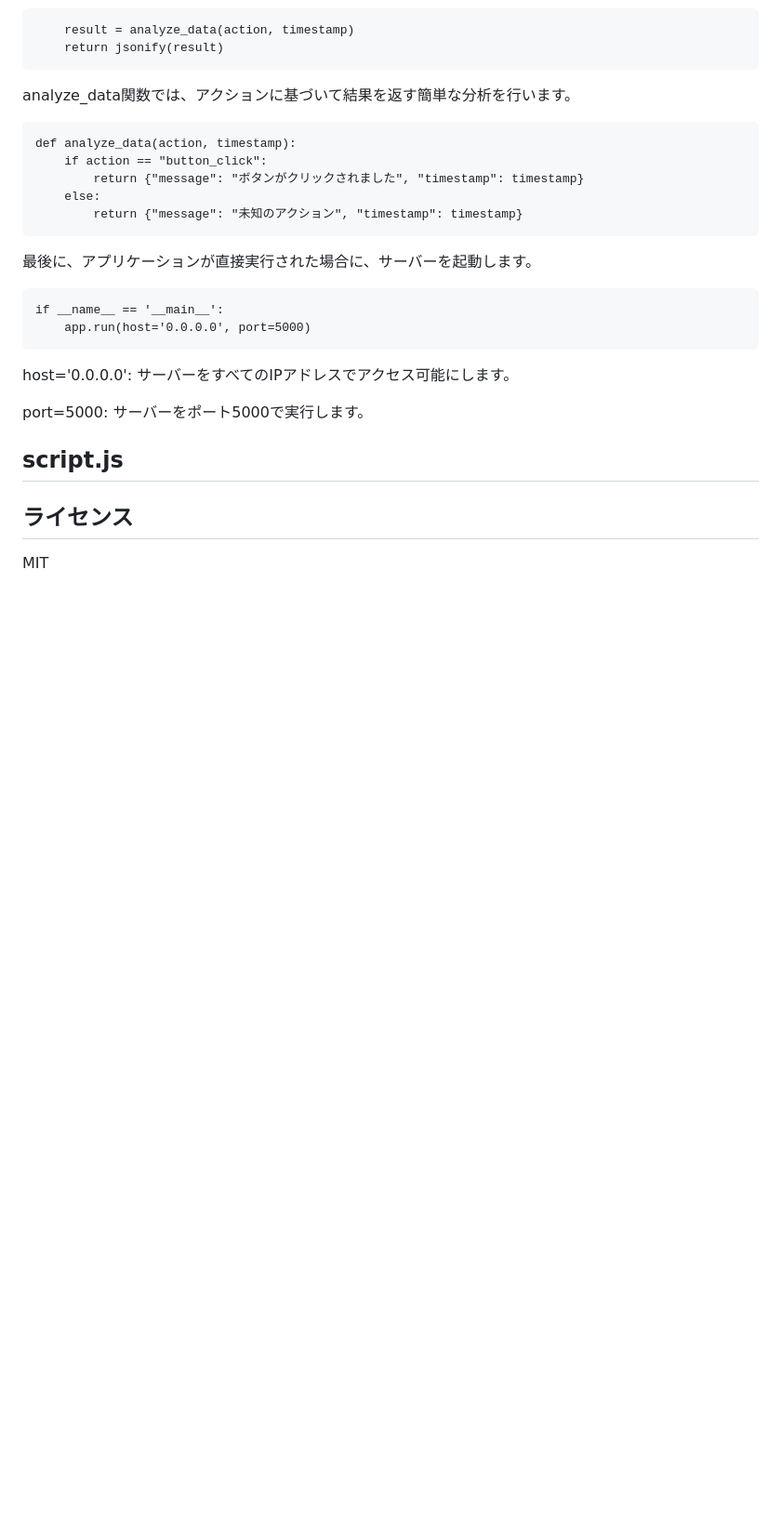
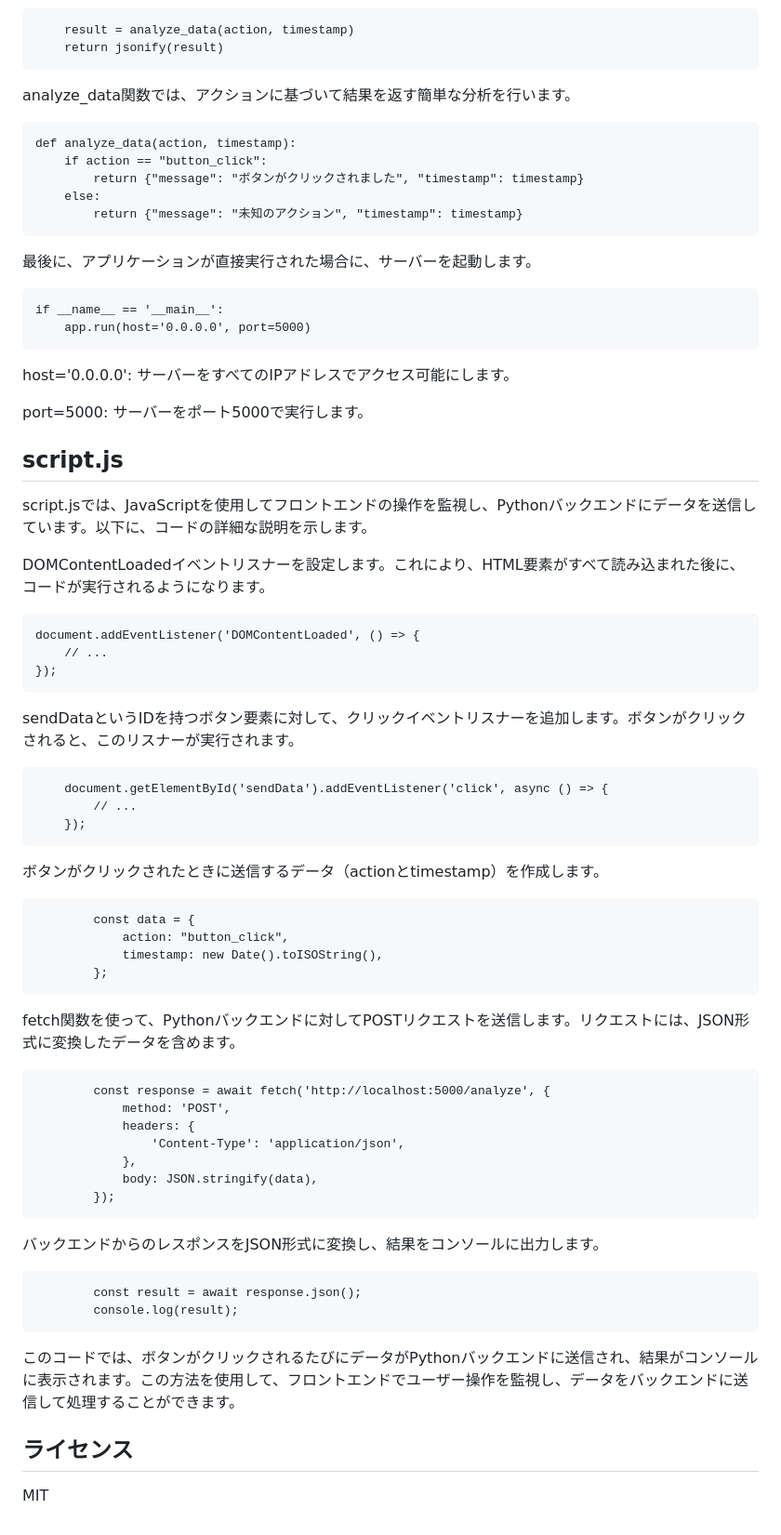
Before and after one commit to t-cool/js-python, a Markdown page: README.md, the part around the change. Shown: that part at 93% size. GitHub-like rendering; blank space fills up the shorter version.

Commit message:
README に解説を追加

````diff
--- a/README.md
+++ b/README.md
@@ -106,6 +106,53 @@ port=5000: サーバーをポート5000で実行します。
 
 ## script.js
 
+script.jsでは、JavaScriptを使用してフロントエンドの操作を監視し、Pythonバックエンドにデータを送信しています。以下に、コードの詳細な説明を示します。
+
+DOMContentLoadedイベントリスナーを設定します。これにより、HTML要素がすべて読み込まれた後に、コードが実行されるようになります。
+
+```
+document.addEventListener('DOMContentLoaded', () => {
+    // ...
+});
+```
+
+sendDataというIDを持つボタン要素に対して、クリックイベントリスナーを追加します。ボタンがクリックされると、このリスナーが実行されます。
+
+```
+    document.getElementById('sendData').addEventListener('click', async () => {
+        // ...
+    });
+```
+
+ボタンがクリックされたときに送信するデータ（actionとtimestamp）を作成します。
+
+```
+        const data = {
+            action: "button_click",
+            timestamp: new Date().toISOString(),
+        };
+```
+
+fetch関数を使って、Pythonバックエンドに対してPOSTリクエストを送信します。リクエストには、JSON形式に変換したデータを含めます。
+
+```
+        const response = await fetch('http://localhost:5000/analyze', {
+            method: 'POST',
+            headers: {
+                'Content-Type': 'application/json',
+            },
+            body: JSON.stringify(data),
+        });
+```
+
+バックエンドからのレスポンスをJSON形式に変換し、結果をコンソールに出力します。
+
+```
+        const result = await response.json();
+        console.log(result);
+```
+
+このコードでは、ボタンがクリックされるたびにデータがPythonバックエンドに送信され、結果がコンソールに表示されます。この方法を使用して、フロントエンドでユーザー操作を監視し、データをバックエンドに送信して処理することができます。
 
 
 ## ライセンス
````
